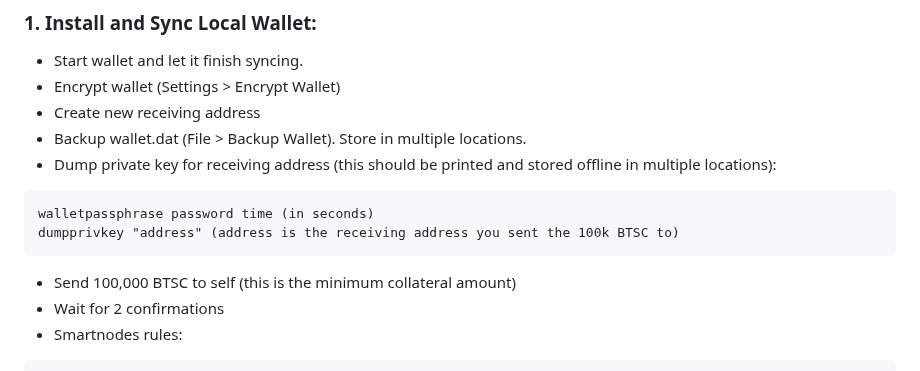
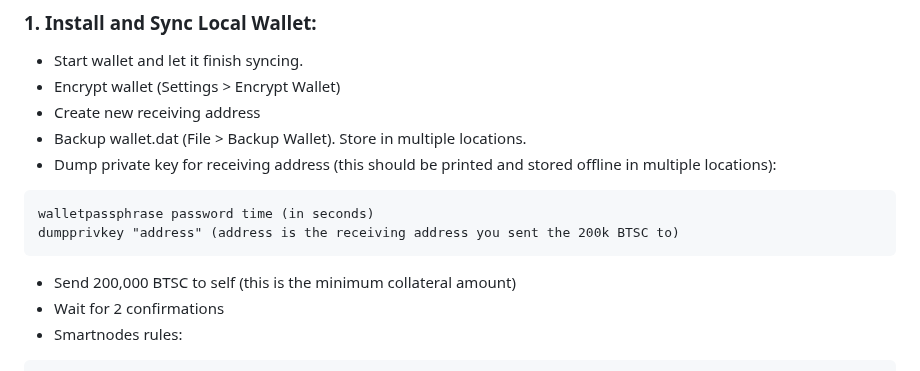
Before and after one commit to Altcoin-Master/Bitfishcoin, a Markdown page: doc/smartnodes/README.md, the part around the change. Drawn GitHub-style.

````diff
--- a/doc/smartnodes/README.md
+++ b/doc/smartnodes/README.md
@@ -141,10 +141,10 @@ This part of the guide is to get your local wallet or control wallet setup. If y
 
 ```
 walletpassphrase password time (in seconds)
-dumpprivkey "address" (address is the receiving address you sent the 100k BTSC to)
+dumpprivkey "address" (address is the receiving address you sent the 200k BTSC to)
 ```
 
-- Send 100,000 BTSC to self (this is the minimum collateral amount)
+- Send 200,000 BTSC to self (this is the minimum collateral amount)
 - Wait for 2 confirmations
 - Smartnodes rules:
 ```
````
